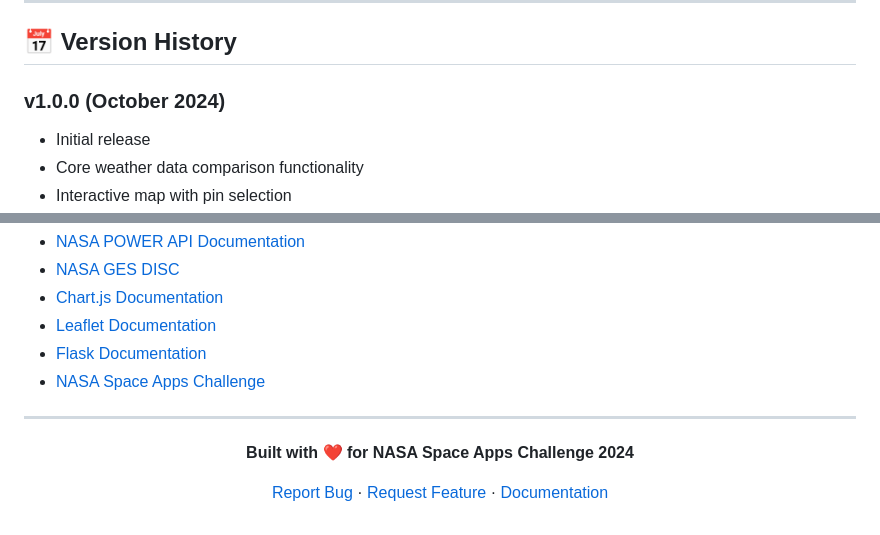
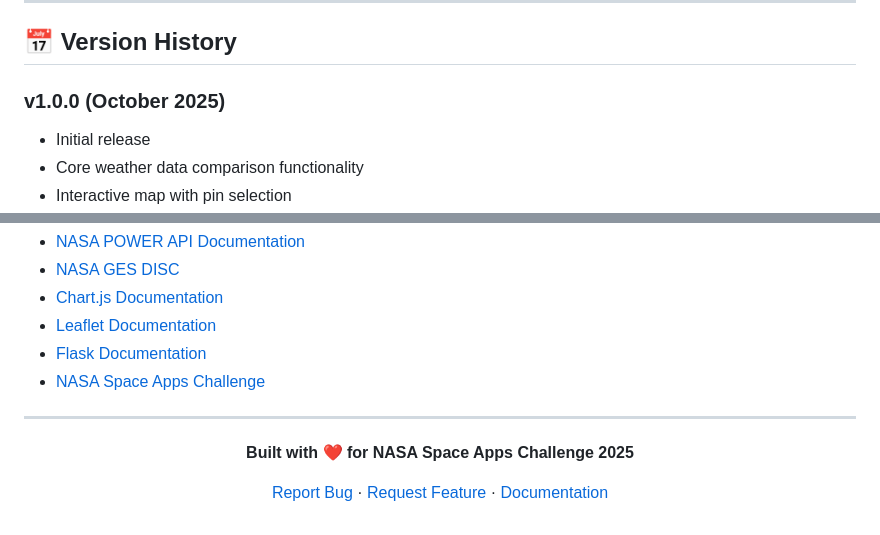
Before and after one commit to SidharthKa/Weatherapp, a Markdown page: README.md, 2 parts joined by grey strips. GitHub-like rendering.

```diff
--- a/README.md
+++ b/README.md
@@ -508,7 +506,7 @@ If you find this project useful, please consider giving it a star ⭐ on GitHub!
 
 ## 📅 Version History
 
-### v1.0.0 (October 2024)
+### v1.0.0 (October 2025)
 - Initial release
 - Core weather data comparison functionality
 - Interactive map with pin selection
@@ -536,7 +534,7 @@ If you find this project useful, please consider giving it a star ⭐ on GitHub!
 
 <div align="center">
 
-**Built with ❤️ for NASA Space Apps Challenge 2024**
+**Built with ❤️ for NASA Space Apps Challenge 2025**
 
 [Report Bug](https://github.com/yourusername/climatecompare/issues) ·
 [Request Feature](https://github.com/yourusername/climatecompare/issues) ·
```
Also changed, not shown: other parts of README.md (+2 -4 lines).
